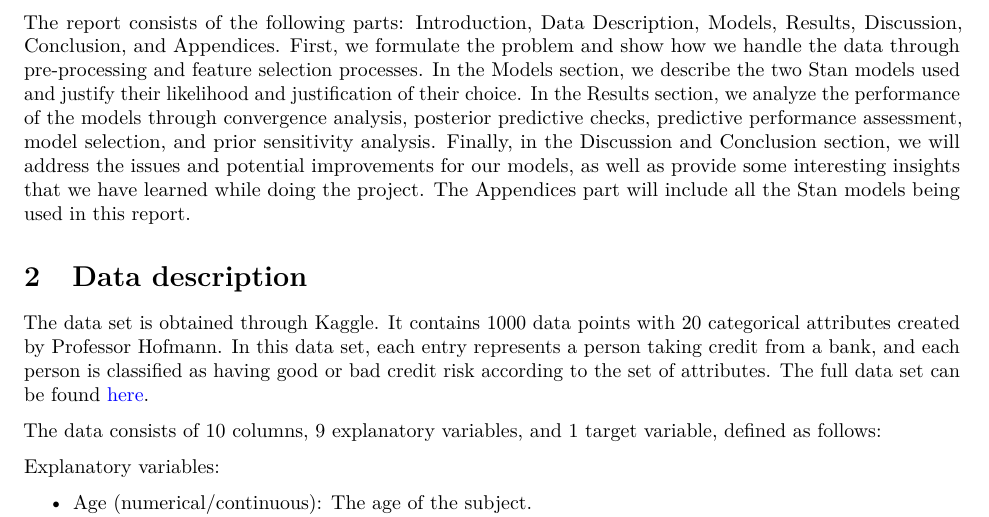
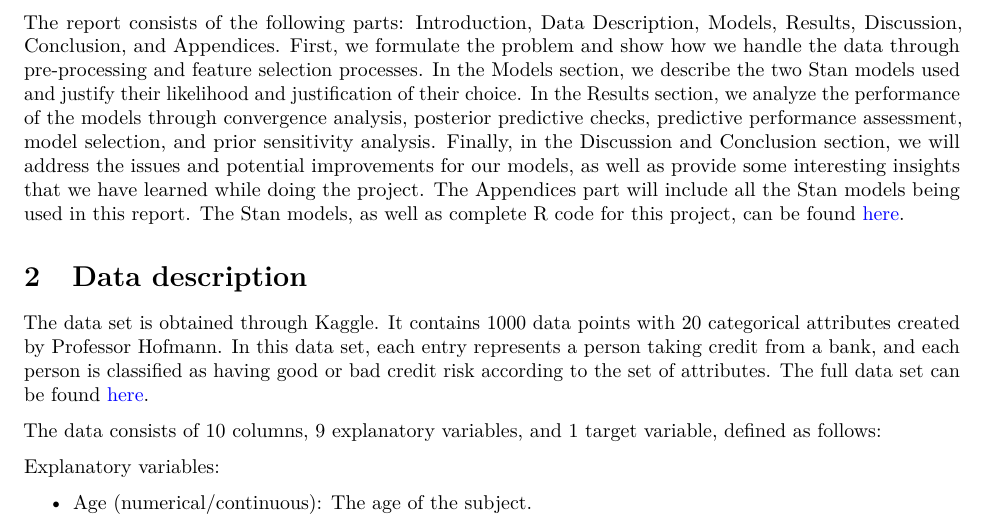
Before and after one commit to Hungreeee/Credit-Risk-Analysis, an R Markdown document (Project_Report.Rmd): part of page 2 of 19, cut so that both start at the same text. The pictures show the output file Project_Report.pdf that the author committed with the source.

Commit message:
Fix typos and adđ hyperlink

```diff
--- a/Project_Report.Rmd
+++ b/Project_Report.Rmd
@@ -41,7 +41,7 @@ One of the most important services of banks that attract their customers is prov
 
 The reason this topic is chosen is because of its meaningfulness and significance to the credit market, and the fact that there has been limited Bayesian data analysis project performed on the topic. Our goal is to use Logistic Regression to identify the riskiness of a loan by classifying them into good and bad loans. A pooled and hierarchical model will be applied to this problem, and through results analysis, we can compare and choose a stronger-performed model for this problem.
 
-The report consists of the following parts: Introduction, Data Description, Models, Results, Discussion, Conclusion, and Appendices. First, we formulate the problem and show how we handle the data through pre-processing and feature selection processes. In the Models section, we describe the two Stan models used and justify their likelihood and justification of their choice. In the Results section, we analyze the performance of the models through convergence analysis, posterior predictive checks, predictive performance assessment, model selection, and prior sensitivity analysis. Finally, in the Discussion and Conclusion section, we will address the issues and potential improvements for our models, as well as provide some interesting insights that we have learned while doing the project. The Appendices part will include all the Stan models being used in this report.
+The report consists of the following parts: Introduction, Data Description, Models, Results, Discussion, Conclusion, and Appendices. First, we formulate the problem and show how we handle the data through pre-processing and feature selection processes. In the Models section, we describe the two Stan models used and justify their likelihood and justification of their choice. In the Results section, we analyze the performance of the models through convergence analysis, posterior predictive checks, predictive performance assessment, model selection, and prior sensitivity analysis. Finally, in the Discussion and Conclusion section, we will address the issues and potential improvements for our models, as well as provide some interesting insights that we have learned while doing the project. The Appendices part will include all the Stan models being used in this report. The Stan models, as well as complete R code for this project, can be found [here](https://github.com/Hungreeee/Credit-Risk-Analysis).
 
 # Data description
 The data set is obtained through Kaggle. It contains 1000 data points with 20 categorical attributes created by Professor Hofmann. In this data set, each entry represents a person taking credit from a bank, and each person is classified as having good or bad credit risk according to the set of attributes. The full data set can be found [here](https://www.kaggle.com/datasets/kabure/german-credit-data-with-risk).
```
Also changed, not shown: Project_Report.pdf.
